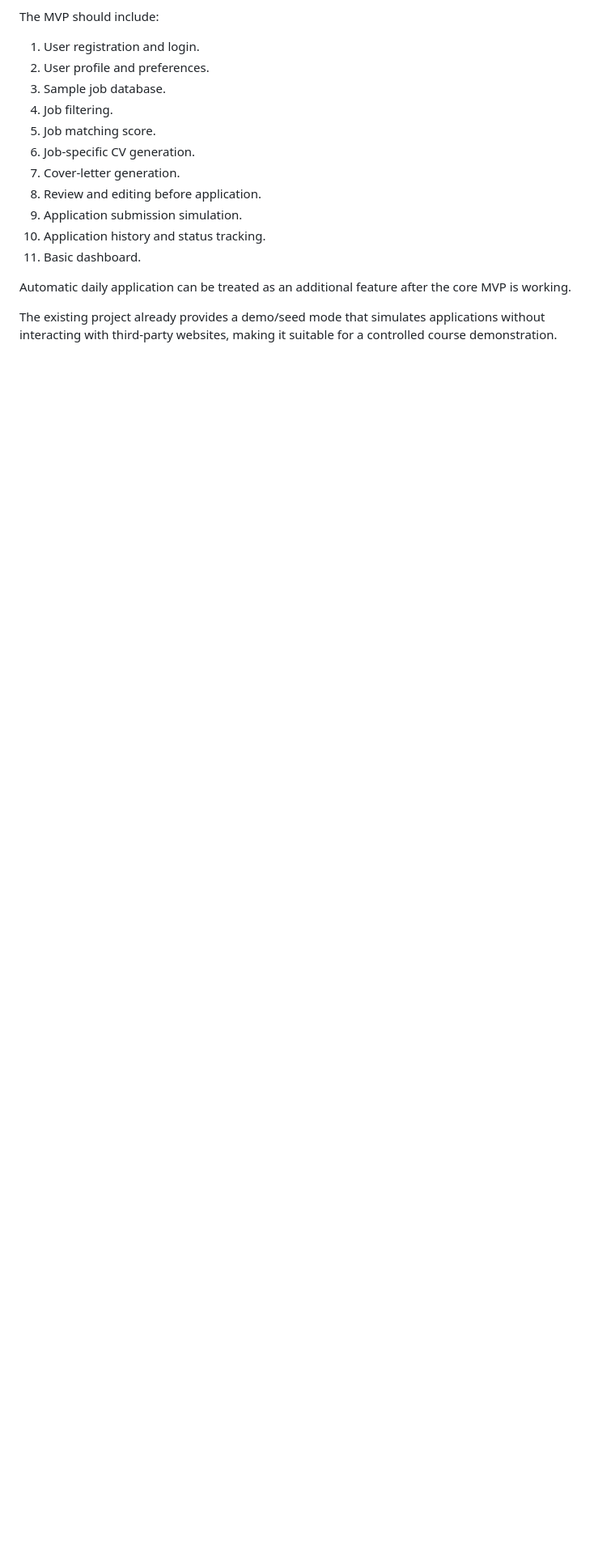
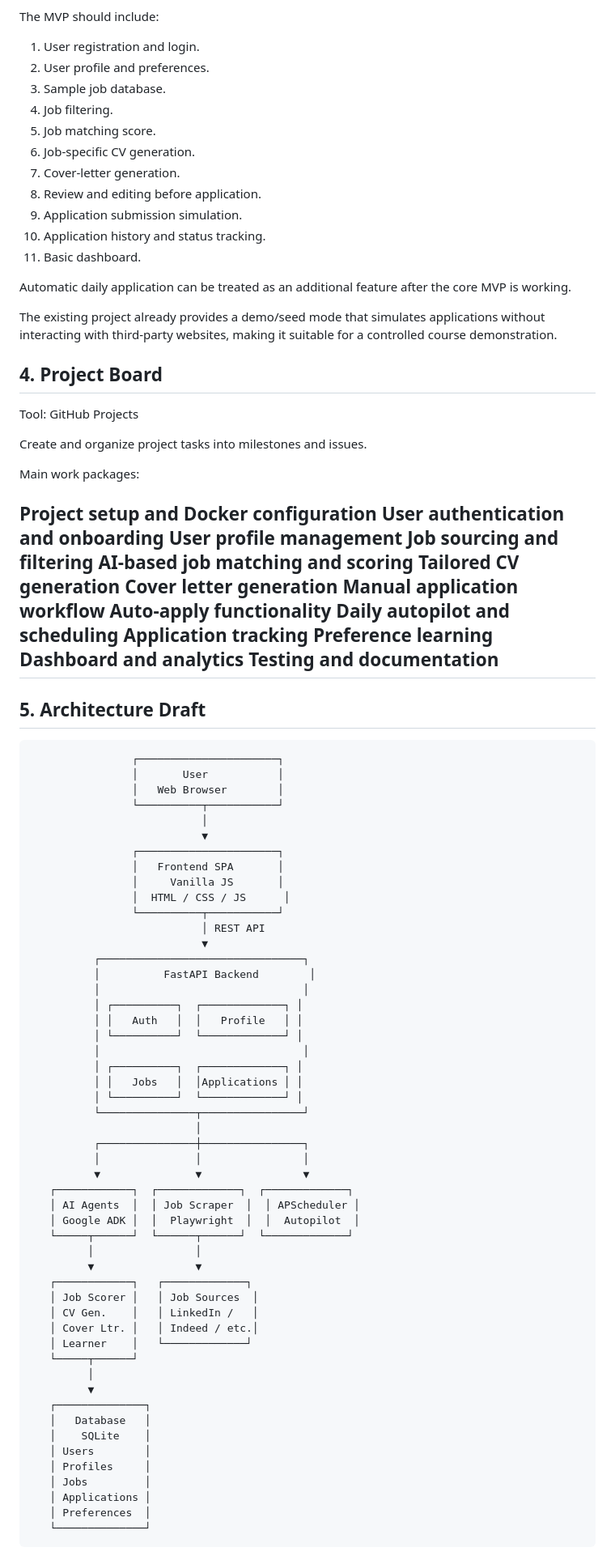
Before and after one commit to Thaonguyen0311/AI-Job-Application-Agent, a Markdown page: README.md, the part around one of its changes. Shown at 81% size. GitHub-like rendering; blank space fills up the shorter version.

Commit message:
Update README with project board and architecture draft
Added project board and architecture draft sections to README.

```diff
--- a/README.md
+++ b/README.md
@@ -184,3 +58,78 @@ The MVP should include:
 Automatic daily application can be treated as an additional feature after the core MVP is working.
 
 The existing project already provides a demo/seed mode that simulates applications without interacting with third-party websites, making it suitable for a controlled course demonstration.
+## 4. Project Board
+Tool: GitHub Projects
+
+Create and organize project tasks into milestones and issues.
+
+Main work packages:
+
+Project setup and Docker configuration
+User authentication and onboarding
+User profile management
+Job sourcing and filtering
+AI-based job matching and scoring
+Tailored CV generation
+Cover letter generation
+Manual application workflow
+Auto-apply functionality
+Daily autopilot and scheduling
+Application tracking
+Preference learning
+Dashboard and analytics
+Testing and documentation
+---
+## 5. Architecture Draft
+
+                    ┌──────────────────────┐
+                    │       User           │
+                    │   Web Browser        │
+                    └──────────┬───────────┘
+                               │
+                               ▼
+                    ┌──────────────────────┐
+                    │   Frontend SPA       │
+                    │     Vanilla JS       │
+                    │  HTML / CSS / JS      │
+                    └──────────┬───────────┘
+                               │ REST API
+                               ▼
+              ┌────────────────────────────────┐
+              │          FastAPI Backend        │
+              │                                │
+              │ ┌──────────┐  ┌─────────────┐ │
+              │ │   Auth   │  │   Profile   │ │
+              │ └──────────┘  └─────────────┘ │
+              │                                │
+              │ ┌──────────┐  ┌─────────────┐ │
+              │ │   Jobs   │  │Applications │ │
+              │ └──────────┘  └─────────────┘ │
+              └───────────────┬────────────────┘
+                              │
+              ┌───────────────┼────────────────┐
+              │               │                │
+              ▼               ▼                ▼
+       ┌────────────┐  ┌─────────────┐  ┌─────────────┐
+       │ AI Agents  │  │ Job Scraper  │  │ APScheduler │
+       │ Google ADK │  │  Playwright  │  │  Autopilot  │
+       └─────┬──────┘  └──────┬──────┘  └─────────────┘
+             │                │
+             ▼                ▼
+       ┌────────────┐   ┌─────────────┐
+       │ Job Scorer │   │ Job Sources  │
+       │ CV Gen.    │   │ LinkedIn /   │
+       │ Cover Ltr. │   │ Indeed / etc.│
+       │ Learner    │   └─────────────┘
+       └─────┬──────┘
+             │
+             ▼
+       ┌──────────────┐
+       │   Database   │
+       │    SQLite    │
+       │ Users        │
+       │ Profiles     │
+       │ Jobs         │
+       │ Applications │
+       │ Preferences  │
+       └──────────────┘
```
Also changed, not shown: other parts of README.md (+1 -127 lines).
